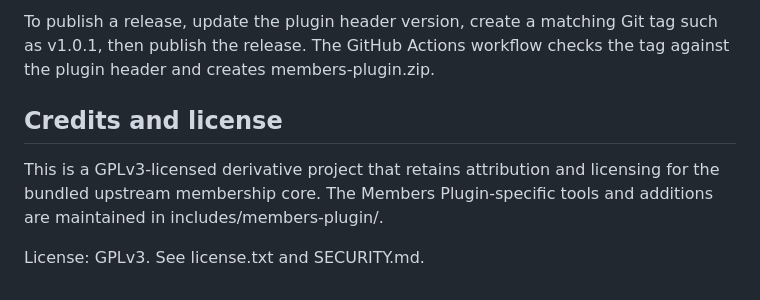
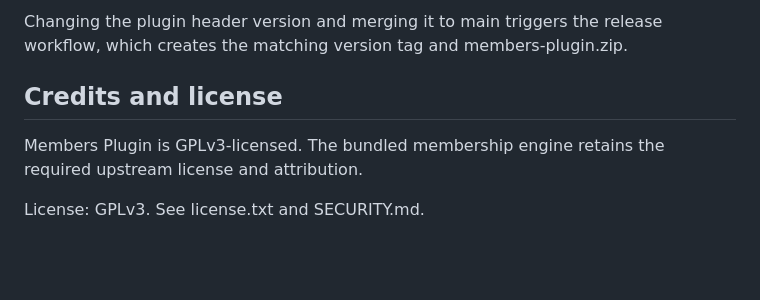
Before and after one commit to paulhubacek1-afk/MembersPlugin, a Markdown page: README.md, the part around one of its changes. GitHub-like rendering; blank space fills up the shorter version.

```diff
--- a/README.md
+++ b/README.md
@@ -52,8 +46,8 @@ Updates are delivered through GitHub Releases. The repository is currently publi
 
-To publish a release, update the plugin header version, create a matching Git tag such as v1.0.1, then publish the release. The GitHub Actions workflow checks the tag against the plugin header and creates members-plugin.zip.
+Changing the plugin header version and merging it to main triggers the release workflow, which creates the matching version tag and members-plugin.zip.
 
 ## Credits and license
 
-This is a GPLv3-licensed derivative project that retains attribution and licensing for the bundled upstream membership core. The Members Plugin-specific tools and additions are maintained in includes/members-plugin/.
+Members Plugin is GPLv3-licensed. The bundled membership engine retains the required upstream license and attribution.
 
 License: GPLv3. See license.txt and SECURITY.md.
```
Also changed, not shown: other parts of README.md (+22 -28 lines).
